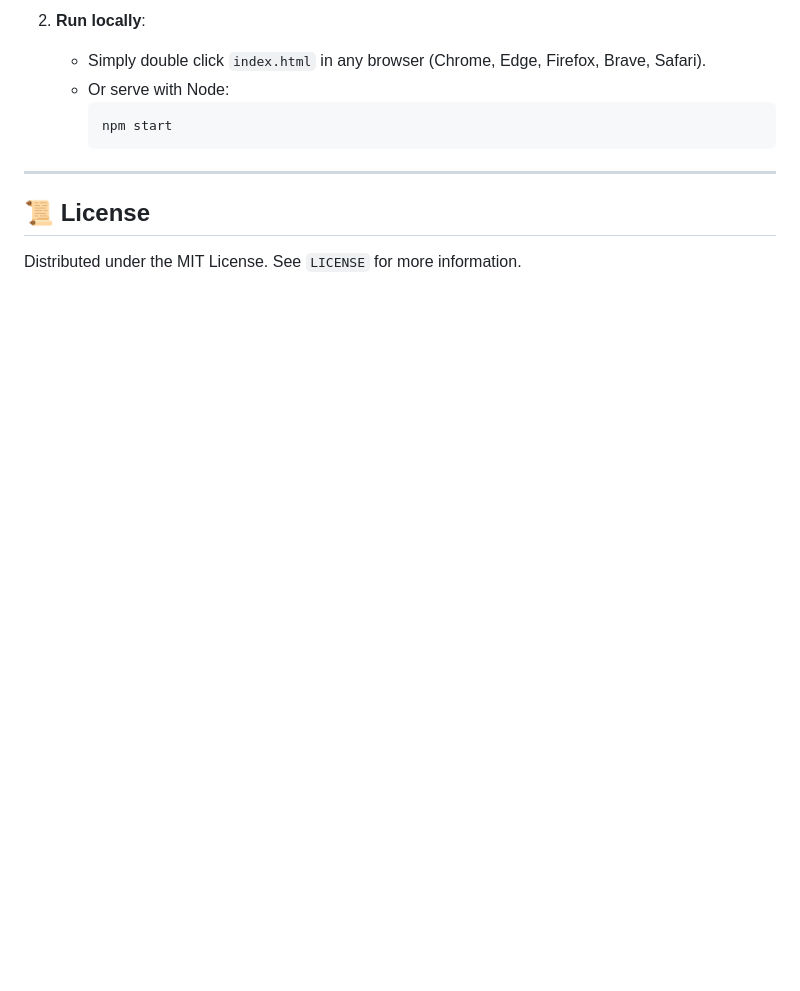
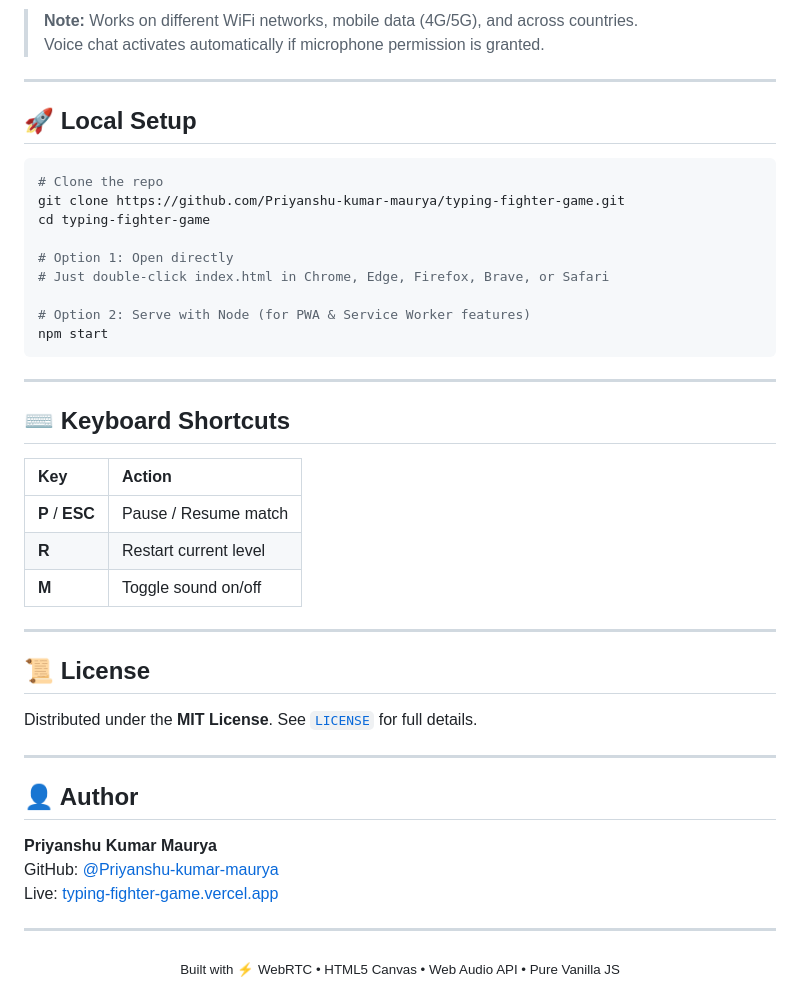
Before and after one commit to Priyanshu-kumar-maurya/typing-fighter-game, a Markdown page: README.md, the part around one of its changes. Rendered like a GitHub page; blank space fills up the shorter version.

````diff
--- a/README.md
+++ b/README.md
@@ -68,13 +145,49 @@ typing-fighter-game/
 
-2. **Run locally**:
-   - Simply double click `index.html` in any browser (Chrome, Edge, Firefox, Brave, Safari).
-   - Or serve with Node:
-     ```bash
-     npm start
-     ```
+> **Note:** Works on different WiFi networks, mobile data (4G/5G), and across countries.
+> Voice chat activates automatically if microphone permission is granted.
+
+---
+
+## 🚀 Local Setup
+
+```bash
+# Clone the repo
+git clone https://github.com/Priyanshu-kumar-maurya/typing-fighter-game.git
+cd typing-fighter-game
+
+# Option 1: Open directly
+# Just double-click index.html in Chrome, Edge, Firefox, Brave, or Safari
+
+# Option 2: Serve with Node (for PWA & Service Worker features)
+npm start
+```
+
+---
+
+## ⌨️ Keyboard Shortcuts
+
+| Key | Action |
+| :--- | :--- |
+| **P** / **ESC** | Pause / Resume match |
+| **R** | Restart current level |
+| **M** | Toggle sound on/off |
 
 ---
 
 ## 📜 License
 
-Distributed under the MIT License. See `LICENSE` for more information.
+Distributed under the **MIT License**. See [`LICENSE`](LICENSE) for full details.
+
+---
+
+## 👤 Author
+
+**Priyanshu Kumar Maurya**
+GitHub: [@Priyanshu-kumar-maurya](https://github.com/Priyanshu-kumar-maurya)
+Live: [typing-fighter-game.vercel.app](https://typing-fighter-game.vercel.app)
+
+---
+
+<div align="center">
+  <sub>Built with ⚡ WebRTC • HTML5 Canvas • Web Audio API • Pure Vanilla JS</sub>
+</div>
````
Also changed, not shown: other parts of README.md (+116 -39 lines).
